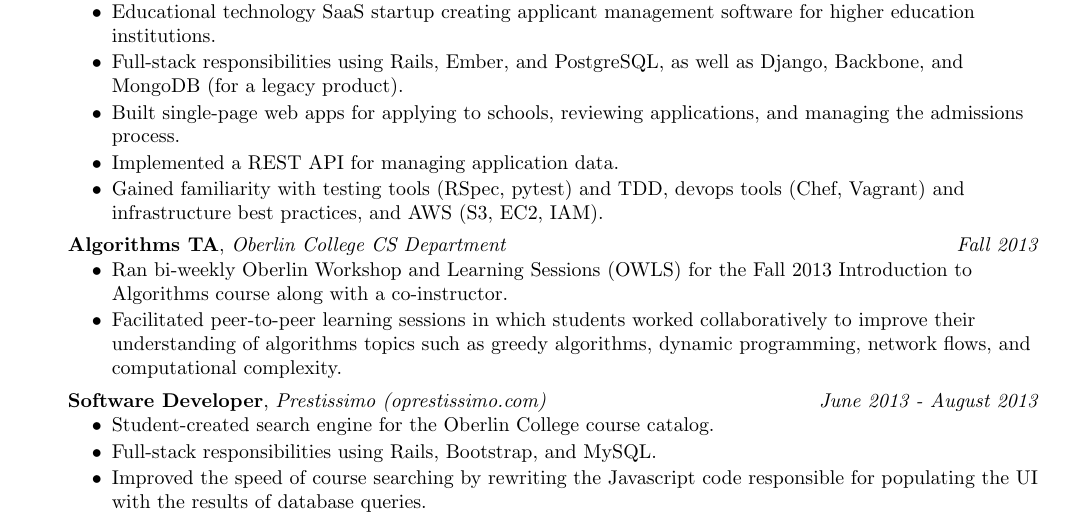
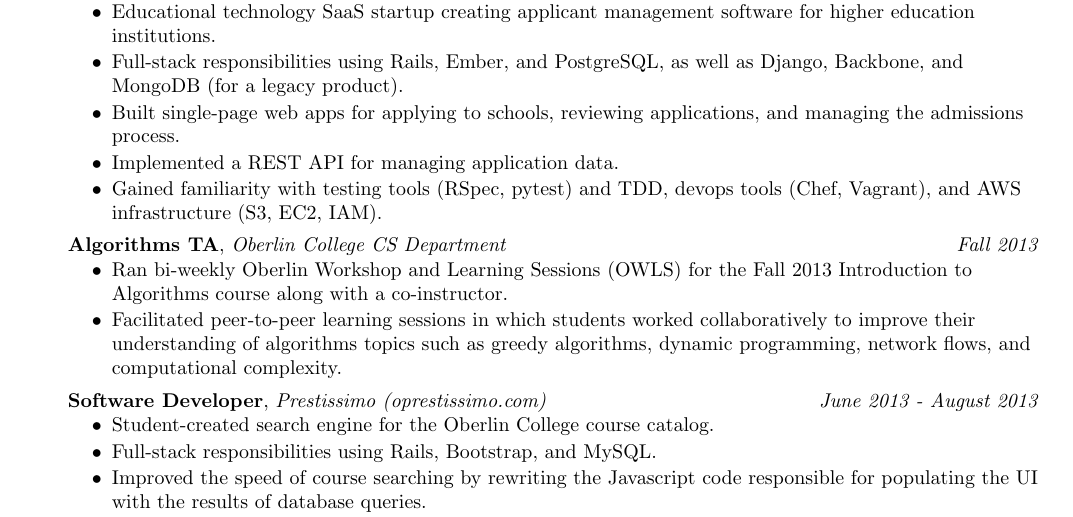
Before and after one commit to oshoham/resume, a LaTeX CV (OrenShohamResume.tex): part of the page, cut so that both start at the same text. Compiled offline with pdfLaTeX.

Commit message:
Fix devops skills description

```diff
--- a/OrenShohamResume.tex
+++ b/OrenShohamResume.tex
@@ -140,7 +140,7 @@
 		\item Full-stack responsibilities using Rails, Ember, and PostgreSQL, as well as Django, Backbone, and MongoDB (for a legacy product).
 		\item Built single-page web apps for applying to schools, reviewing applications, and managing the admissions process.
 		\item Implemented a REST API for managing application data.
-		\item Gained familiarity with testing tools (RSpec, pytest) and TDD, devops tools (Chef, Vagrant) and infrastructure best practices, and AWS (S3, EC2, IAM).
+		\item Gained familiarity with testing tools (RSpec, pytest) and TDD, devops tools (Chef, Vagrant),  and AWS infrastructure (S3, EC2, IAM).
 	\end{itemize}
 
 	\textbf{Algorithms TA}, \emph{Oberlin College CS Department} \hfill \emph{Fall 2013}\\
```
Also changed, not shown: OrenShohamResume.pdf.
